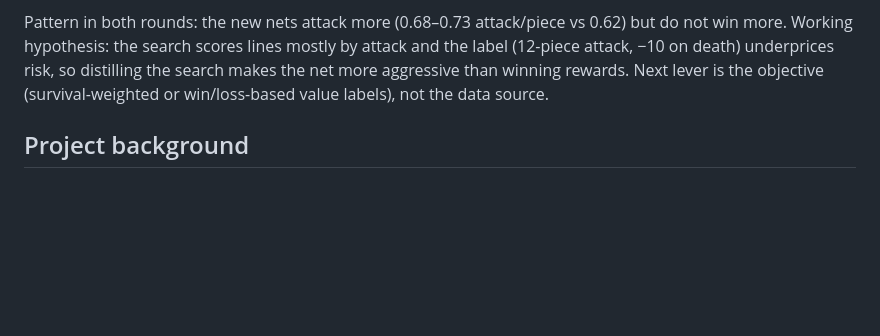
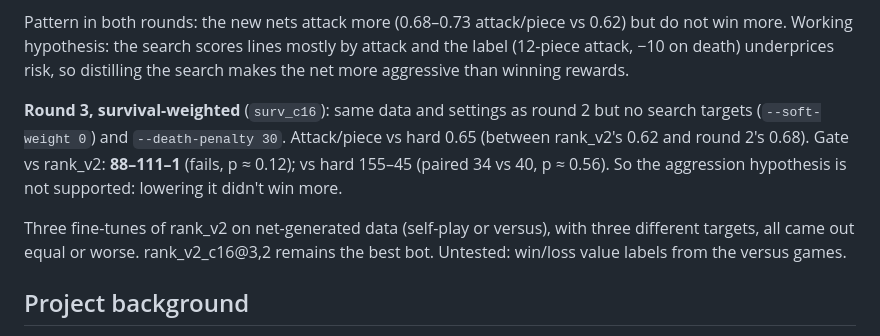
Before and after one commit to Mingoose/TetrisBot, a Markdown page: training/HANDOFF.md, the part around the change. Rendered like a GitHub page; blank space fills up the shorter version.

Commit message:
Record the survival-weighted retrain (fails the gate)
Co-Authored-By: Claude Opus 5.5 <noreply@anthropic.com>

```diff
--- a/training/HANDOFF.md
+++ b/training/HANDOFF.md
@@ -198,8 +198,16 @@ Pattern in both rounds: the new nets attack more (0.68–0.73 attack/piece vs
 0.62) but do not win more. Working hypothesis: the search scores lines mostly
 by attack and the label (12-piece attack, −10 on death) underprices risk, so
 distilling the search makes the net more aggressive than winning rewards.
-Next lever is the objective (survival-weighted or win/loss-based value labels),
-not the data source.
+
+**Round 3, survival-weighted** (`surv_c16`): same data and settings as round 2
+but no search targets (`--soft-weight 0`) and `--death-penalty 30`. Attack/piece
+vs hard 0.65 (between rank_v2's 0.62 and round 2's 0.68). Gate vs rank_v2:
+**88–111–1** (fails, p ≈ 0.12); vs hard 155–45 (paired 34 vs 40, p ≈ 0.56).
+So the aggression hypothesis is not supported: lowering it didn't win more.
+
+Three fine-tunes of rank_v2 on net-generated data (self-play or versus), with
+three different targets, all came out equal or worse. rank_v2_c16@3,2 remains
+the best bot. Untested: win/loss value labels from the versus games.
 ## Project background
 
 **Goal.** A Tetris bot whose network judges a board *together with the upcoming
```
